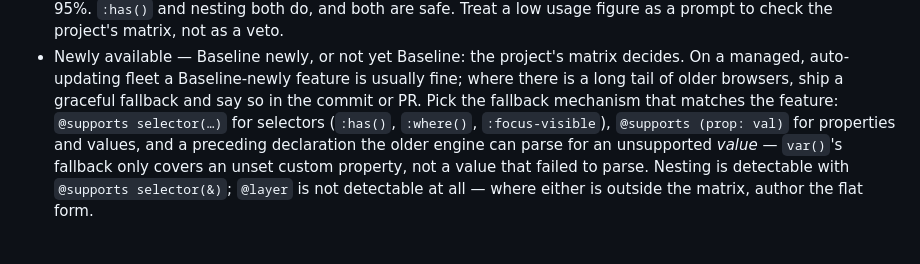
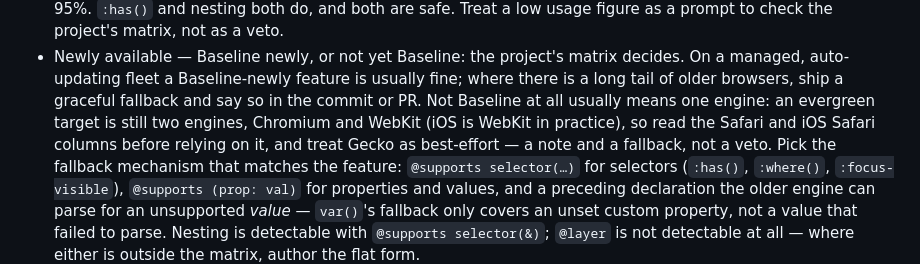
Before and after one commit to equinor/skills, a Markdown page: skills/css-authoring/SKILL.md, the part around the change. Rendered like a GitHub page; blank space fills up the shorter version.

```diff
--- a/skills/css-authoring/SKILL.md
+++ b/skills/css-authoring/SKILL.md
@@ -171,7 +171,11 @@ Rules of thumb:
 - Newly available — Baseline newly, or not yet Baseline: the project's matrix
   decides. On a managed, auto-updating fleet a Baseline-newly feature is
   usually fine; where there is a long tail of older browsers, ship a graceful
-  fallback and say so in the commit or PR.
+  fallback and say so in the commit or PR. Not Baseline at all usually means
+  one engine: an evergreen target is still two engines, Chromium and WebKit
+  (iOS is WebKit in practice), so read the Safari and iOS Safari columns
+  before relying on it, and treat Gecko as best-effort — a note and a
+  fallback, not a veto.
   Pick the fallback mechanism that matches the feature:
   `@supports selector(…)` for selectors (`:has()`, `:where()`,
   `:focus-visible`), `@supports (prop: val)` for properties and values, and a
```
Also changed, not shown: CLAUDE.md (+14 -11 lines).
